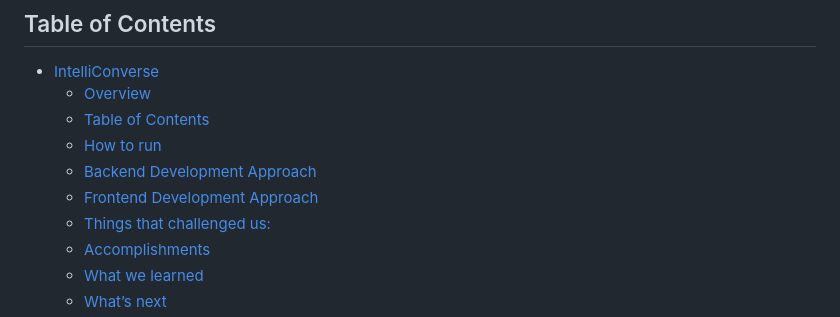
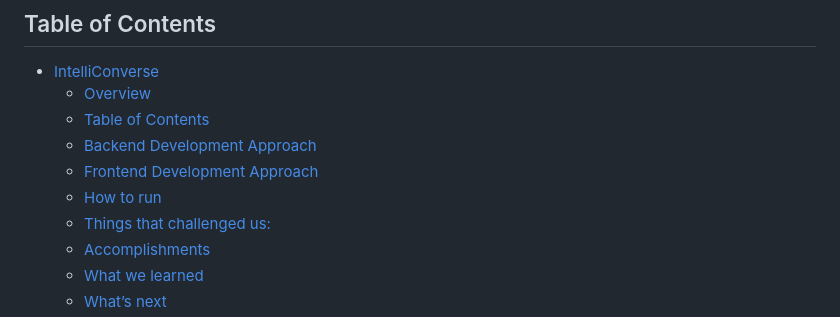
Before and after one commit to humanbright/study-assistant, a Markdown page: README.md, the part around the change. GitHub-like rendering.

```diff
--- a/README.md
+++ b/README.md
@@ -11,9 +11,9 @@ IntelliConverse is a project using Chat-GPT to assist individuals with learning
 - [IntelliConverse](#intelliconverse)
 	- [Overview](#overview)
 	- [Table of Contents](#table-of-contents)
-	- [How to run](#how-to-run)
 	- [Backend Development Approach](#backend-development-approach)
 	- [Frontend Development Approach](#frontend-development-approach)
+	- [How to run](#how-to-run)
 	- [Things that challenged us:](#things-that-challenged-us)
 	- [Accomplishments](#accomplishments)
 	- [What we learned](#what-we-learned)
```
